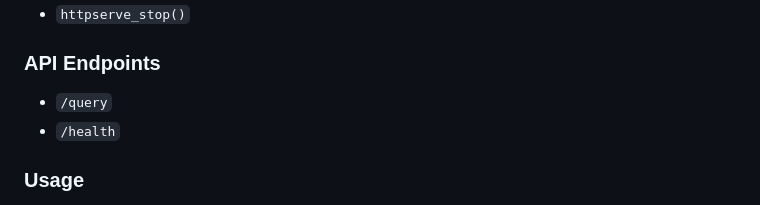
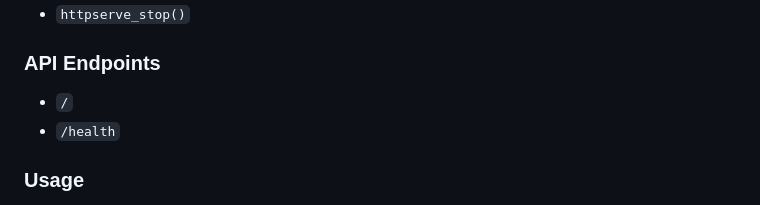
Before and after one commit to lmangani/duckdb-extension-httpserver, a Markdown page: docs/README.md, the part around the change. Rendered like a GitHub page.

```diff
--- a/docs/README.md
+++ b/docs/README.md
@@ -13,7 +13,7 @@ The extension goal is to replace the functionality currently offered by our proj
 - `httpserve_stop()`
 
 ### API Endpoints
-- `/query`
+- `/`
 - `/health`
 
 ### Usage
```
